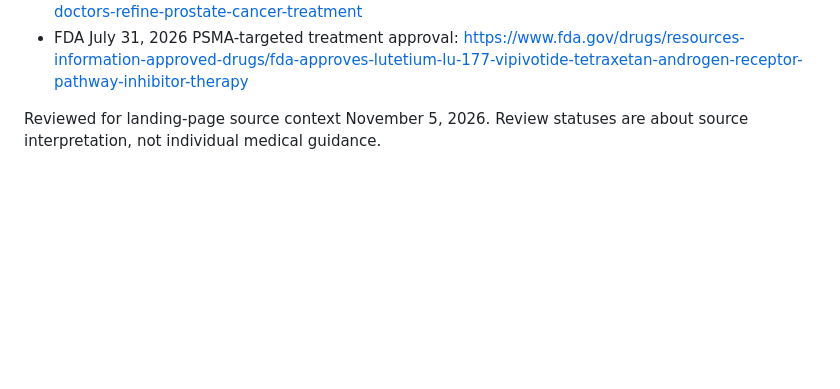
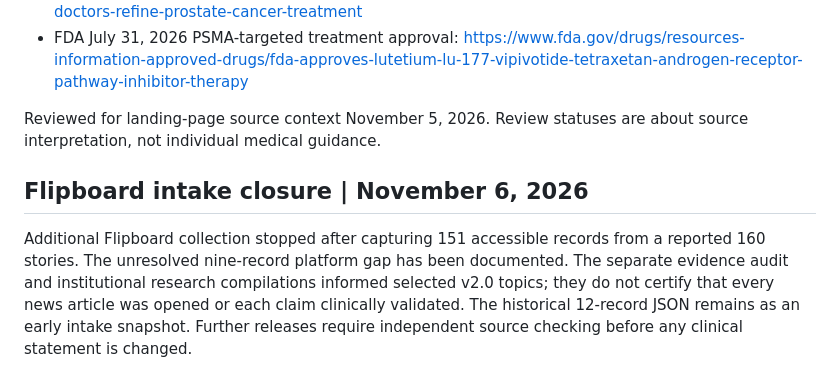
Before and after one commit to behshad-code/behshad.com, a Markdown page: health/research/README.md, the part around the change. Drawn GitHub-style; blank space fills up the shorter version.

```diff
--- a/health/research/README.md
+++ b/health/research/README.md
@@ -48,3 +48,8 @@ Use a large source pool without turning the reader-facing website into a long ne
 - FDA July 31, 2026 PSMA-targeted treatment approval: https://www.fda.gov/drugs/resources-information-approved-drugs/fda-approves-lutetium-lu-177-vipivotide-tetraxetan-androgen-receptor-pathway-inhibitor-therapy
 
 Reviewed for landing-page source context November 5, 2026. Review statuses are about source interpretation, not individual medical guidance.
+
+
+## Flipboard intake closure | November 6, 2026
+
+Additional Flipboard collection stopped after capturing 151 accessible records from a reported 160 stories. The unresolved nine-record platform gap has been documented. The separate evidence audit and institutional research compilations informed selected v2.0 topics; they do not certify that every news article was opened or each claim clinically validated. The historical 12-record JSON remains as an early intake snapshot. Further releases require independent source checking before any clinical statement is changed.
```
Also changed, not shown: health/README.md (+3 -3 lines).
